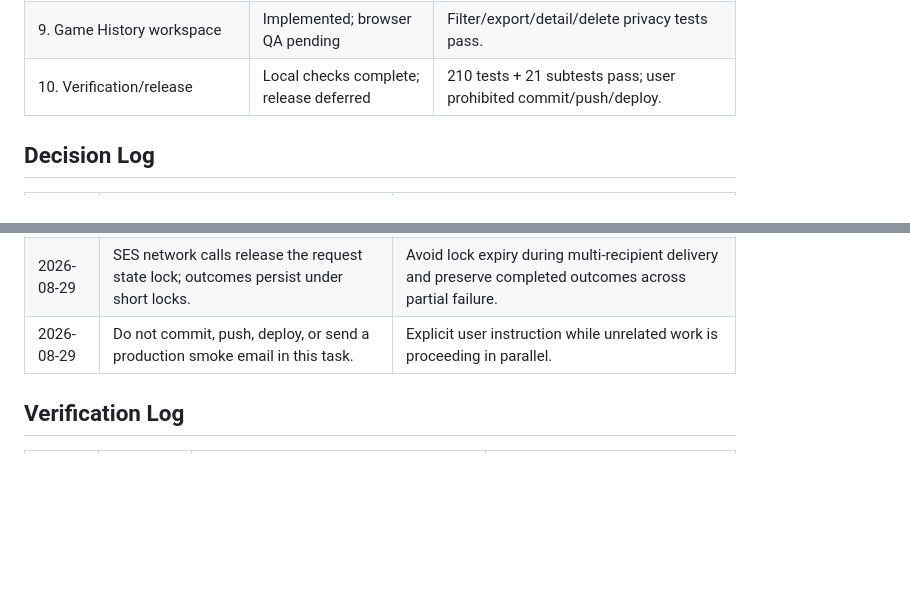
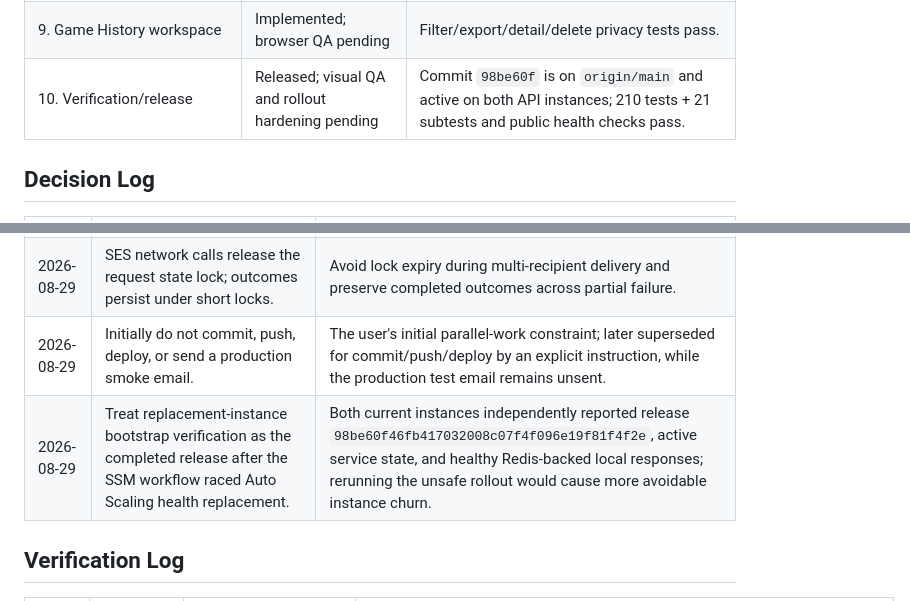
Before and after one commit to tgio-goodvines/halloween-karaoke-costume-contest, a Markdown page: ai-context/GAME_RESET_PARTY_WRAP_UP_IMPLEMENTATION_PLAN.md, 2 parts joined by grey strips. GitHub-like rendering; blank space fills up the shorter version.

```diff
--- a/ai-context/GAME_RESET_PARTY_WRAP_UP_IMPLEMENTATION_PLAN.md
+++ b/ai-context/GAME_RESET_PARTY_WRAP_UP_IMPLEMENTATION_PLAN.md
@@ -687,7 +690,7 @@ complete with evidence.
 | 7. Official delivery/retry | Complete | Per-recipient persistence and failed-only retry tests pass. |
 | 8. Automatic cleanup | Complete | Partial-failure preservation and all-success cleanup tests pass. |
 | 9. Game History workspace | Implemented; browser QA pending | Filter/export/detail/delete privacy tests pass. |
-| 10. Verification/release | Local checks complete; release deferred | 210 tests + 21 subtests pass; user prohibited commit/push/deploy. |
+| 10. Verification/release | Released; visual QA and rollout hardening pending | Commit `98be60f` is on `origin/main` and active on both API instances; 210 tests + 21 subtests and public health checks pass. |
 
 ## Decision Log
 
@@ -703,7 +706,8 @@ complete with evidence.
 | 2026-08-29 | Full-history deletion revokes source-linked winner credits with a reason. | Preserve the existing append-style recognition audit while immediately recalculating derived achievements. |
 | 2026-08-29 | Party Attendee reuses the Returning Reveler emblem for this local implementation. | Avoid introducing unreviewed generated artwork during a parallel dirty-worktree change; a dedicated emblem can replace the path later. |
 | 2026-08-29 | SES network calls release the request state lock; outcomes persist under short locks. | Avoid lock expiry during multi-recipient delivery and preserve completed outcomes across partial failure. |
-| 2026-08-29 | Do not commit, push, deploy, or send a production smoke email in this task. | Explicit user instruction while unrelated work is proceeding in parallel. |
+| 2026-08-29 | Initially do not commit, push, deploy, or send a production smoke email. | The user's initial parallel-work constraint; later superseded for commit/push/deploy by an explicit instruction, while the production test email remains unsent. |
+| 2026-08-29 | Treat replacement-instance bootstrap verification as the completed release after the SSM workflow raced Auto Scaling health replacement. | Both current instances independently reported release `98be60f46fb417032008c07f4f096e19f81f4f2e`, active service state, and healthy Redis-backed local responses; rerunning the unsafe rollout would cause more avoidable instance churn. |
 
 ## Verification Log
 
```
Also changed, not shown: other parts of ai-context/GAME_RESET_PARTY_WRAP_UP_IMPLEMENTATION_PLAN.md (+22 -9 lines).
